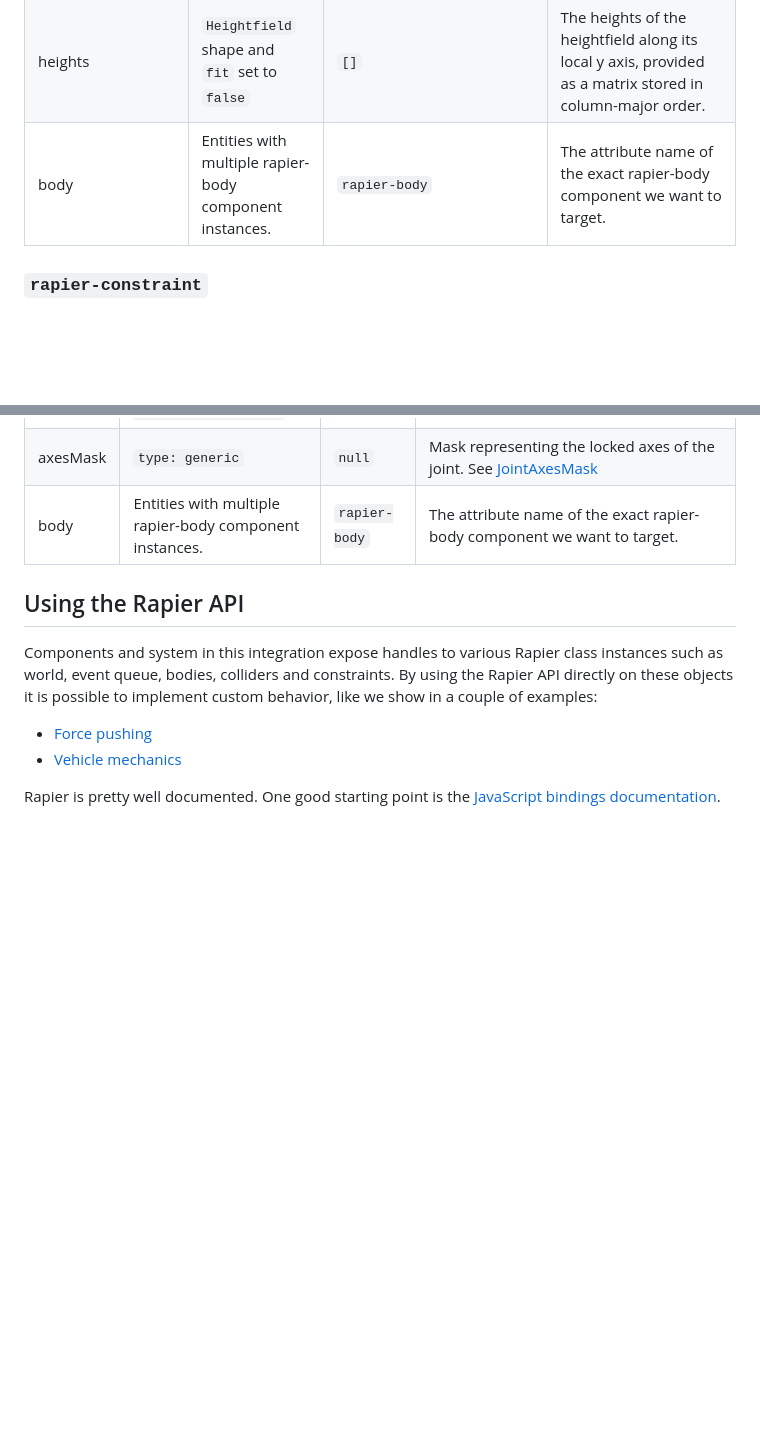
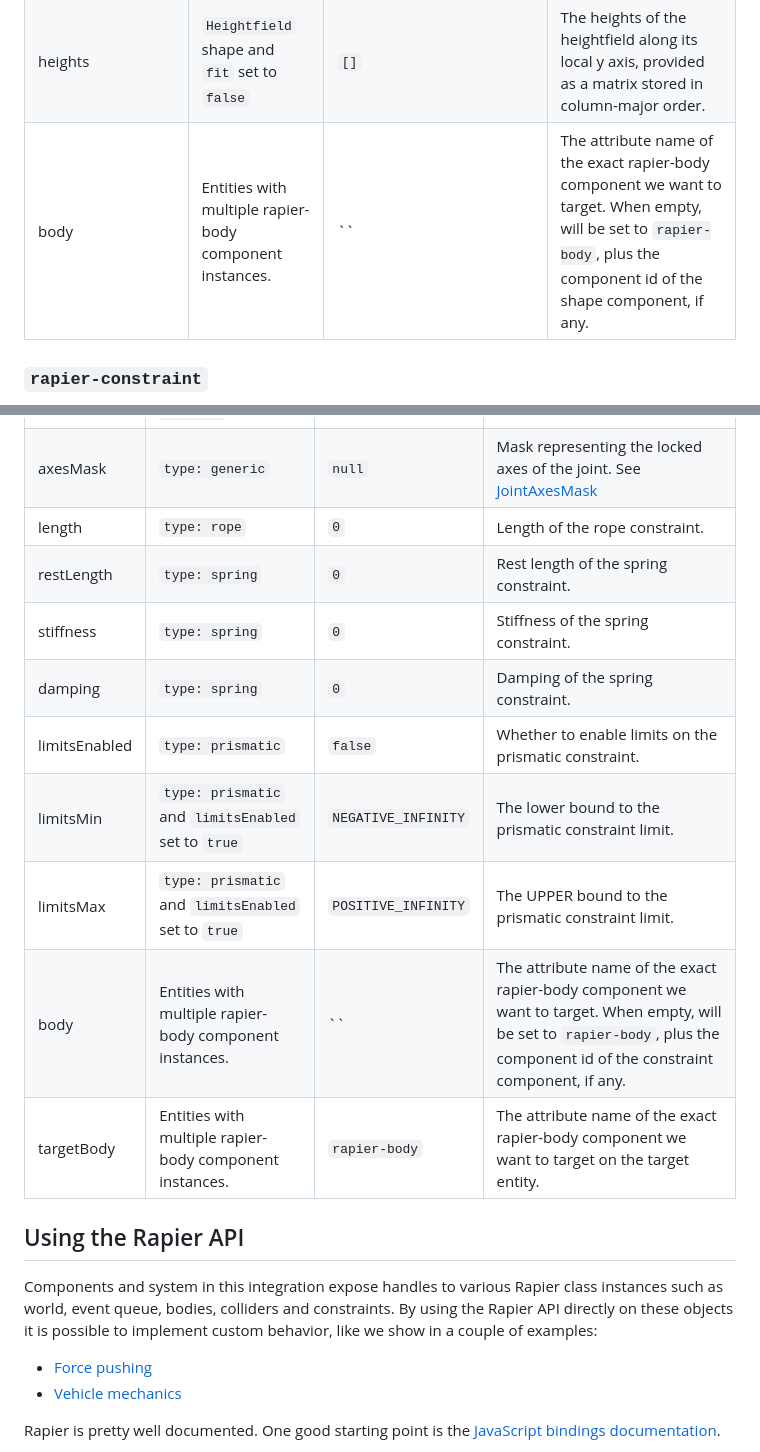
Before and after one commit to Elettrotecnica/aframe-rapier-physics, a Markdown page: docs/README.md, 2 parts joined by grey strips. Drawn GitHub-style; blank space fills up the shorter version.

Commit message:
Update documentation

```diff
--- a/docs/README.md
+++ b/docs/README.md
@@ -187,7 +187,7 @@ specify one manually.
 | widthSegments | `Heightfield` shape and `fit` set to `false` | `2` | The number of horizontal segments for the Heightfield. `2` is the minimum required by Rapier and corresponds to `1` in three.js logics. |
 | heightFieldScale | `Heightfield` shape and `fit: false` | `1 1 1` | The scale applied to the heightfield shape. This is not the same as the displacementScale, as it is used to control the size of the shape for all three dimensions. |
 | heights | `Heightfield` shape and `fit` set to `false`| `[]` | The heights of the heightfield along its local y axis, provided as a matrix stored in column-major order. |
-| body | Entities with multiple rapier-body component instances. | `rapier-body` | The attribute name of the exact rapier-body component we want to target. |
+| body | Entities with multiple rapier-body component instances. | `` | The attribute name of the exact rapier-body component we want to target. When empty, will be set to `rapier-body`, plus the component id of the shape component, if any. |
 
 
 ### `rapier-constraint`
@@ -213,7 +213,15 @@ Example:
 | frame2      | `type: fixed` (optional) | `null` | The reference orientation of the joint wrt. the first rigid-body. |
 | axis | `type: generic, prismatic, revolute` | `0 0 1` | Axis used to constrain the movement. |
 | axesMask | `type: generic` | `null` | Mask representing the locked axes of the joint. See [JointAxesMask](https://rapier.rs/javascript3d/enums/JointAxesMask.html) |
-| body | Entities with multiple rapier-body component instances. | `rapier-body` | The attribute name of the exact rapier-body component we want to target. |
+| length | `type: rope` | `0` | Length of the rope constraint. |
+| restLength | `type: spring` | `0` | Rest length of the spring constraint. |
+| stiffness | `type: spring` | `0` | Stiffness of the spring constraint. |
+| damping | `type: spring` | `0` | Damping of the spring constraint. |
+| limitsEnabled | `type: prismatic` | `false` | Whether to enable limits on the prismatic constraint. |
+| limitsMin | `type: prismatic` and `limitsEnabled` set to `true` | `NEGATIVE_INFINITY` | The lower bound to the prismatic constraint limit. |
+| limitsMax | `type: prismatic` and `limitsEnabled` set to `true` | `POSITIVE_INFINITY` | The UPPER bound to the prismatic constraint limit. |
+| body | Entities with multiple rapier-body component instances. | `` | The attribute name of the exact rapier-body component we want to target. When empty, will be set to `rapier-body`, plus the component id of the constraint component, if any. |
+| targetBody | Entities with multiple rapier-body component instances. | `rapier-body` | The attribute name of the exact rapier-body component we want to target on the target entity. |
 
 ## Using the Rapier API
 
```
